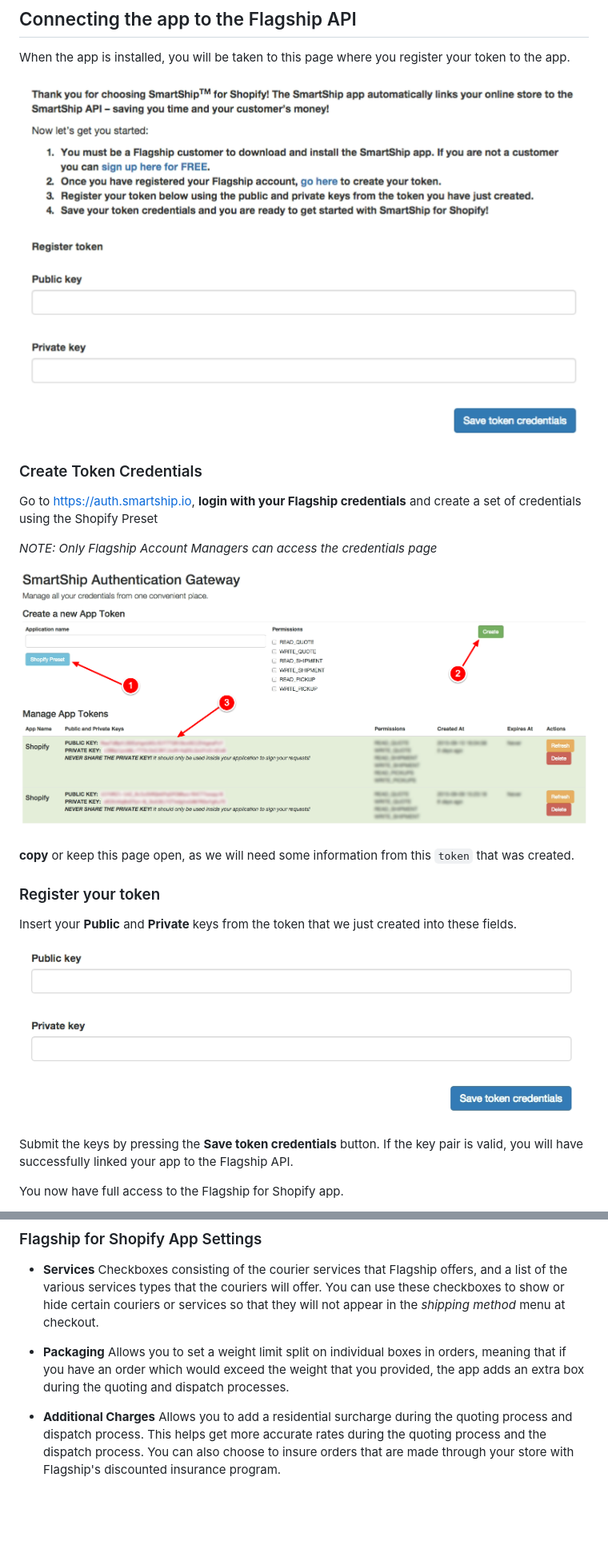
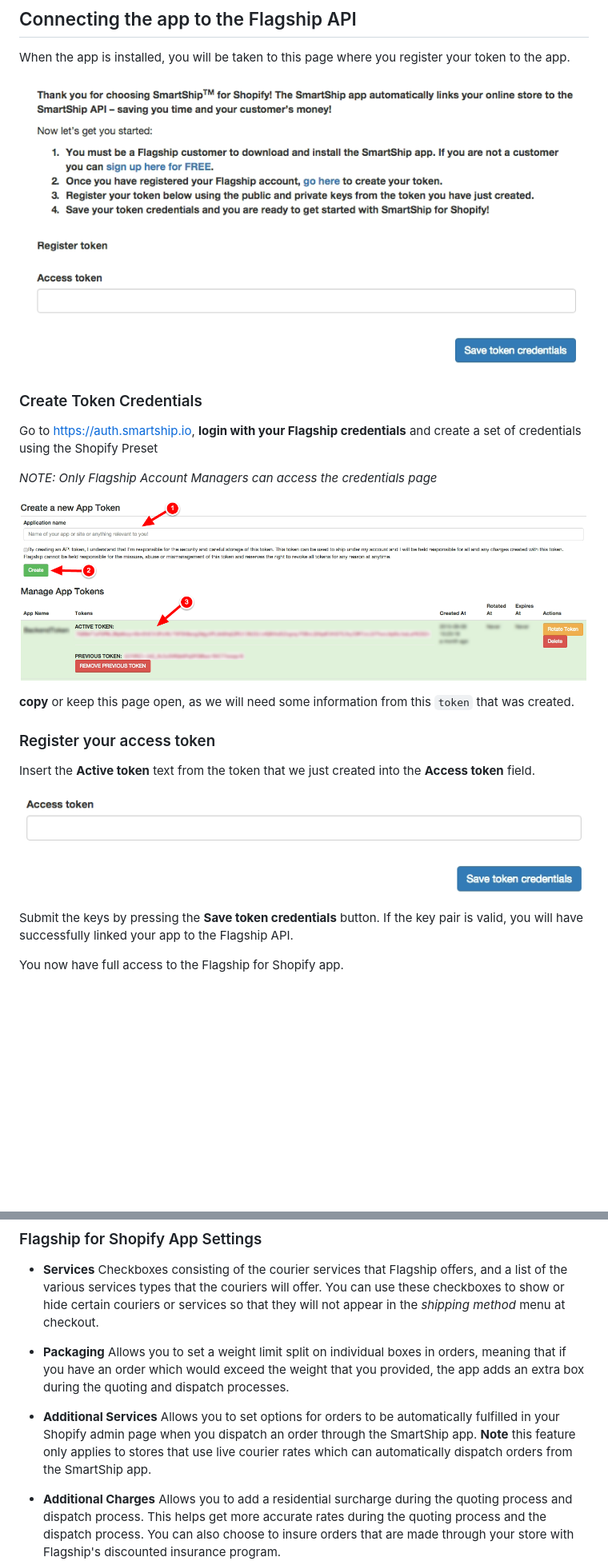
Before and after one commit to flagshipcompany/shopify-app-public, a Markdown page: README.md, 2 parts joined by grey strips. Shown: that part at 80% size. GitHub-like rendering; pictures changed too: img/auth.png, img/token_key_inputs.png, img/token_register.png; blank space fills up the shorter version.

Commit message:
Modifies docs to be up to date with changes in the app.

```diff
--- a/README.md
+++ b/README.md
@@ -61,9 +61,9 @@ Go to https://auth.smartship.io, **login with your Flagship credentials** and cr
 
 **copy** or keep this page open, as we will need some information from this `token` that was created.
 
-### Register your token
+### Register your access token
 
-Insert your **Public** and **Private** keys from the token that we just created into these fields.
+Insert the **Active token** text from the token that we just created into the **Access token** field.
 
 ![inputs](img/token_key_inputs.png)
 
@@ -94,6 +94,9 @@ Checkboxes consisting of the courier services that Flagship offers, and a list o
 
 * **Packaging**
 Allows you to set a weight limit split on individual boxes in orders, meaning that if you have an order which would exceed the weight that you provided, the app adds an extra box during the quoting and dispatch processes.
+
+* **Additional Services**
+Allows you to set options for orders to be automatically fulfilled in your Shopify admin page when you dispatch an order through the SmartShip app. **Note** this feature only applies to stores that use live courier rates which can automatically dispatch orders from the SmartShip app.
 
 * **Additional Charges**
 Allows you to add a residential surcharge during the quoting process and dispatch process. This helps get more accurate rates during the quoting process and the dispatch process. You can also choose to insure orders that are made through your store with Flagship's discounted insurance program.
```
Also changed, not shown: img/rotate_prompt.png (added).
